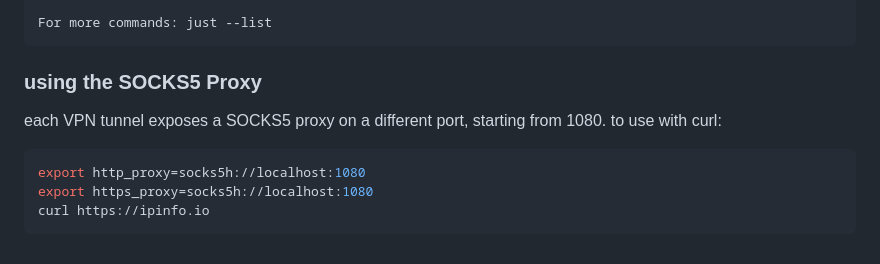
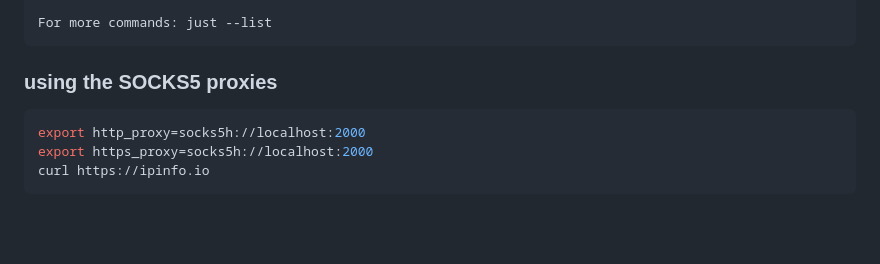
Before and after one commit to nicolaiprodromov/nordhell, a Markdown page: README.md, the part around the change printed below. Rendered like a GitHub page; blank space fills up the shorter version.

````diff
--- a/README.md
+++ b/README.md
@@ -121,12 +74,10 @@ Maintenance:
 For more commands: just --list
 ```
 
-### using the SOCKS5 Proxy
-
-each VPN tunnel exposes a SOCKS5 proxy on a different port, starting from 1080. to use with curl:
+### using the SOCKS5 proxies
 
 ```bash
-export http_proxy=socks5h://localhost:1080
-export https_proxy=socks5h://localhost:1080
+export http_proxy=socks5h://localhost:2000
+export https_proxy=socks5h://localhost:2000
 curl https://ipinfo.io
 ```
````
Also changed, not shown: other parts of README.md (+20 -67 lines), nord_hell_ascii.md (deleted, +0 -9 lines).
